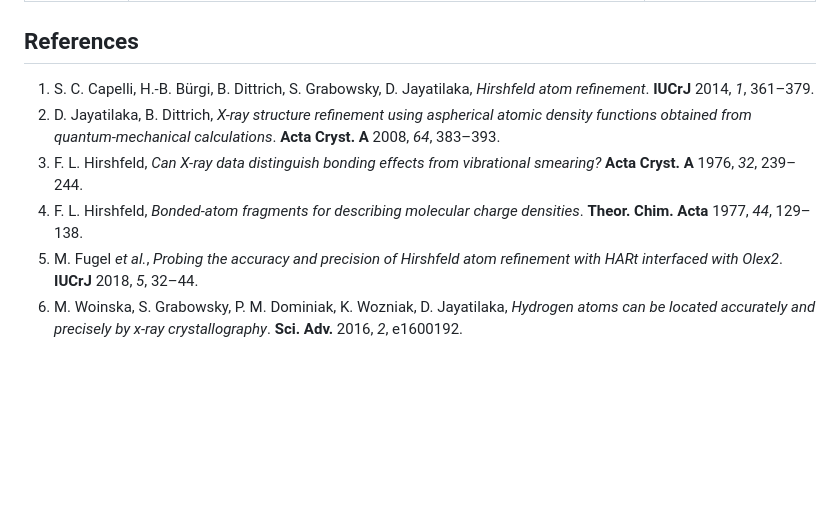
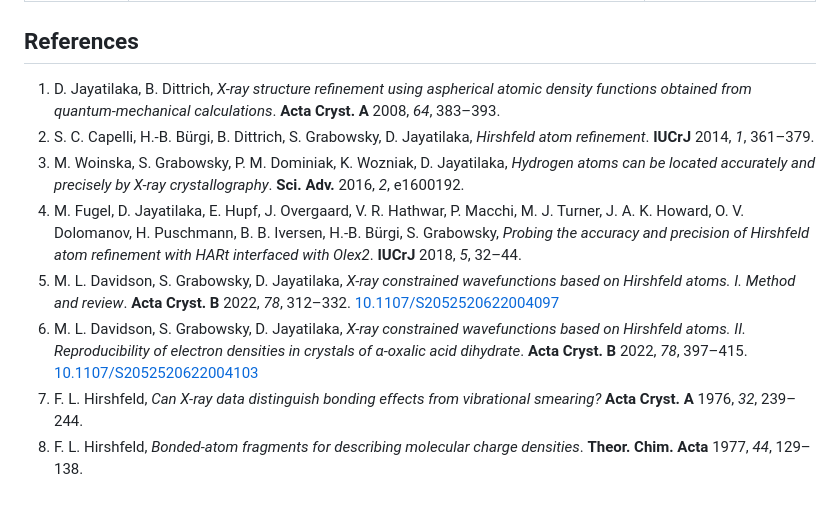
Before and after one commit to lomalaspina/lamaGOET, a Markdown page: docs/WORKSHOP.md, the part around the change. Drawn GitHub-style; blank space fills up the shorter version.

Commit message:
Reorder the references and add the two XCW papers
Date order for the Hirshfeld atom refinement papers, with Hirshfeld's own
two at the end: they predate the method and describe the partitioning
rather than the refinement.

Adds Davidson, Grabowsky and Jayatilaka on X-ray constrained wavefunctions
based on Hirshfeld atoms, parts I and II, both Acta Cryst. B 2022, with
DOIs. Part I is the reference Tonto itself points at for partition_model=.

Co-Authored-By: Claude Opus 5 <noreply@anthropic.com>

```diff
--- a/docs/WORKSHOP.md
+++ b/docs/WORKSHOP.md
@@ -330,17 +330,29 @@ See [INSTALL.md](INSTALL.md) for which branch to build, and
 
 ## References
 
-1. S. C. Capelli, H.-B. Bürgi, B. Dittrich, S. Grabowsky, D. Jayatilaka,
-   *Hirshfeld atom refinement*. **IUCrJ** 2014, *1*, 361–379.
-2. D. Jayatilaka, B. Dittrich, *X-ray structure refinement using aspherical
+1. D. Jayatilaka, B. Dittrich, *X-ray structure refinement using aspherical
    atomic density functions obtained from quantum-mechanical calculations*.
    **Acta Cryst. A** 2008, *64*, 383–393.
-3. F. L. Hirshfeld, *Can X-ray data distinguish bonding effects from
+2. S. C. Capelli, H.-B. Bürgi, B. Dittrich, S. Grabowsky, D. Jayatilaka,
+   *Hirshfeld atom refinement*. **IUCrJ** 2014, *1*, 361–379.
+3. M. Woinska, S. Grabowsky, P. M. Dominiak, K. Wozniak, D. Jayatilaka,
+   *Hydrogen atoms can be located accurately and precisely by X-ray
+   crystallography*. **Sci. Adv.** 2016, *2*, e1600192.
+4. M. Fugel, D. Jayatilaka, E. Hupf, J. Overgaard, V. R. Hathwar, P. Macchi,
+   M. J. Turner, J. A. K. Howard, O. V. Dolomanov, H. Puschmann, B. B. Iversen,
+   H.-B. Bürgi, S. Grabowsky, *Probing the accuracy and precision of Hirshfeld
+   atom refinement with HARt interfaced with Olex2*. **IUCrJ** 2018, *5*,
+   32–44.
+5. M. L. Davidson, S. Grabowsky, D. Jayatilaka, *X-ray constrained
+   wavefunctions based on Hirshfeld atoms. I. Method and review*.
+   **Acta Cryst. B** 2022, *78*, 312–332.
+   [10.1107/S2052520622004097](https://doi.org/10.1107/S2052520622004097)
+6. M. L. Davidson, S. Grabowsky, D. Jayatilaka, *X-ray constrained
+   wavefunctions based on Hirshfeld atoms. II. Reproducibility of electron
+   densities in crystals of α-oxalic acid dihydrate*. **Acta Cryst. B** 2022,
+   *78*, 397–415.
+   [10.1107/S2052520622004103](https://doi.org/10.1107/S2052520622004103)
+7. F. L. Hirshfeld, *Can X-ray data distinguish bonding effects from
    vibrational smearing?* **Acta Cryst. A** 1976, *32*, 239–244.
-4. F. L. Hirshfeld, *Bonded-atom fragments for describing molecular
-   charge densities*. **Theor. Chim. Acta** 1977, *44*, 129–138.
-5. M. Fugel *et al.*, *Probing the accuracy and precision of Hirshfeld atom
-   refinement with HARt interfaced with Olex2*. **IUCrJ** 2018, *5*, 32–44.
-6. M. Woinska, S. Grabowsky, P. M. Dominiak, K. Wozniak, D. Jayatilaka,
-   *Hydrogen atoms can be located accurately and precisely by x-ray
-   crystallography*. **Sci. Adv.** 2016, *2*, e1600192.
+8. F. L. Hirshfeld, *Bonded-atom fragments for describing molecular charge
+   densities*. **Theor. Chim. Acta** 1977, *44*, 129–138.
```
